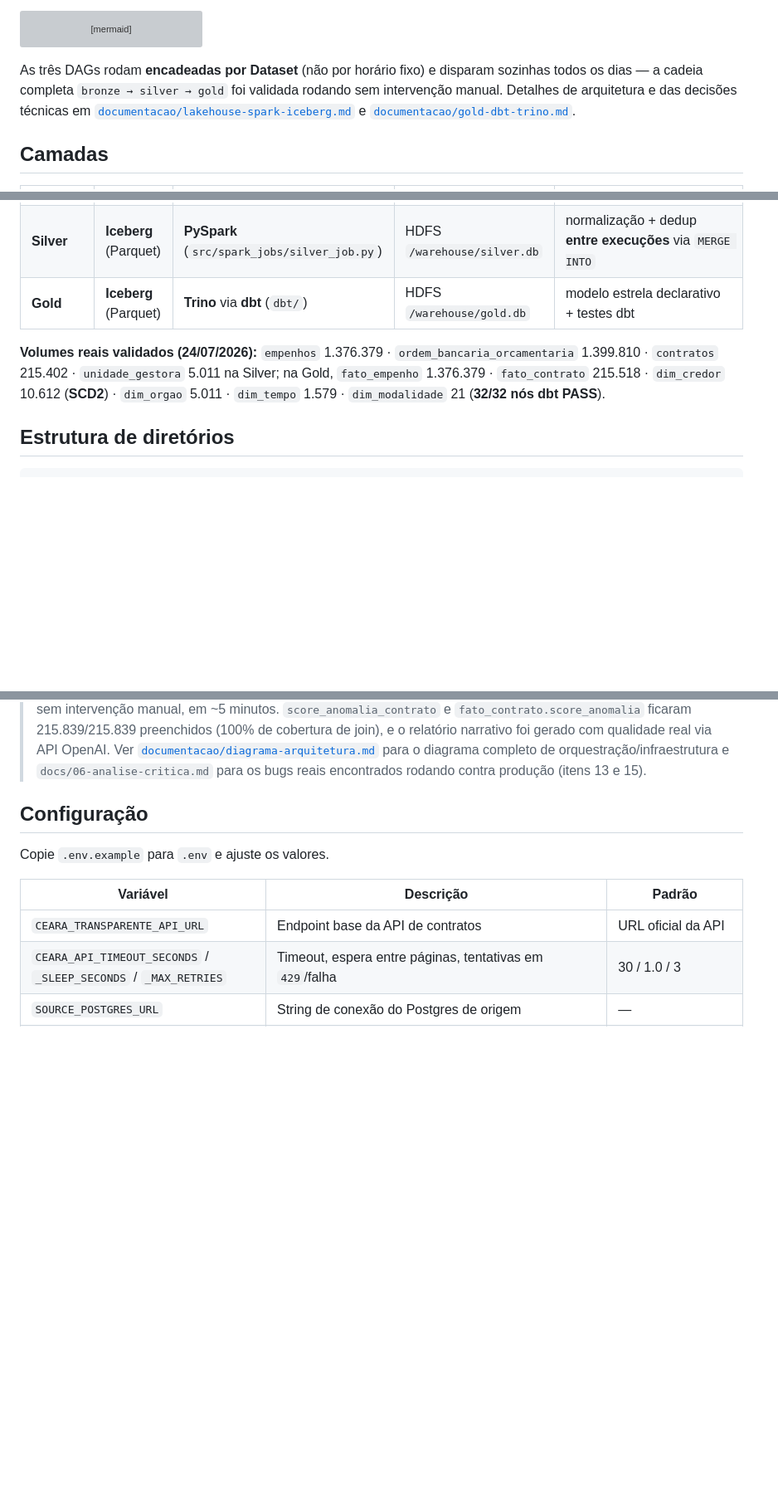
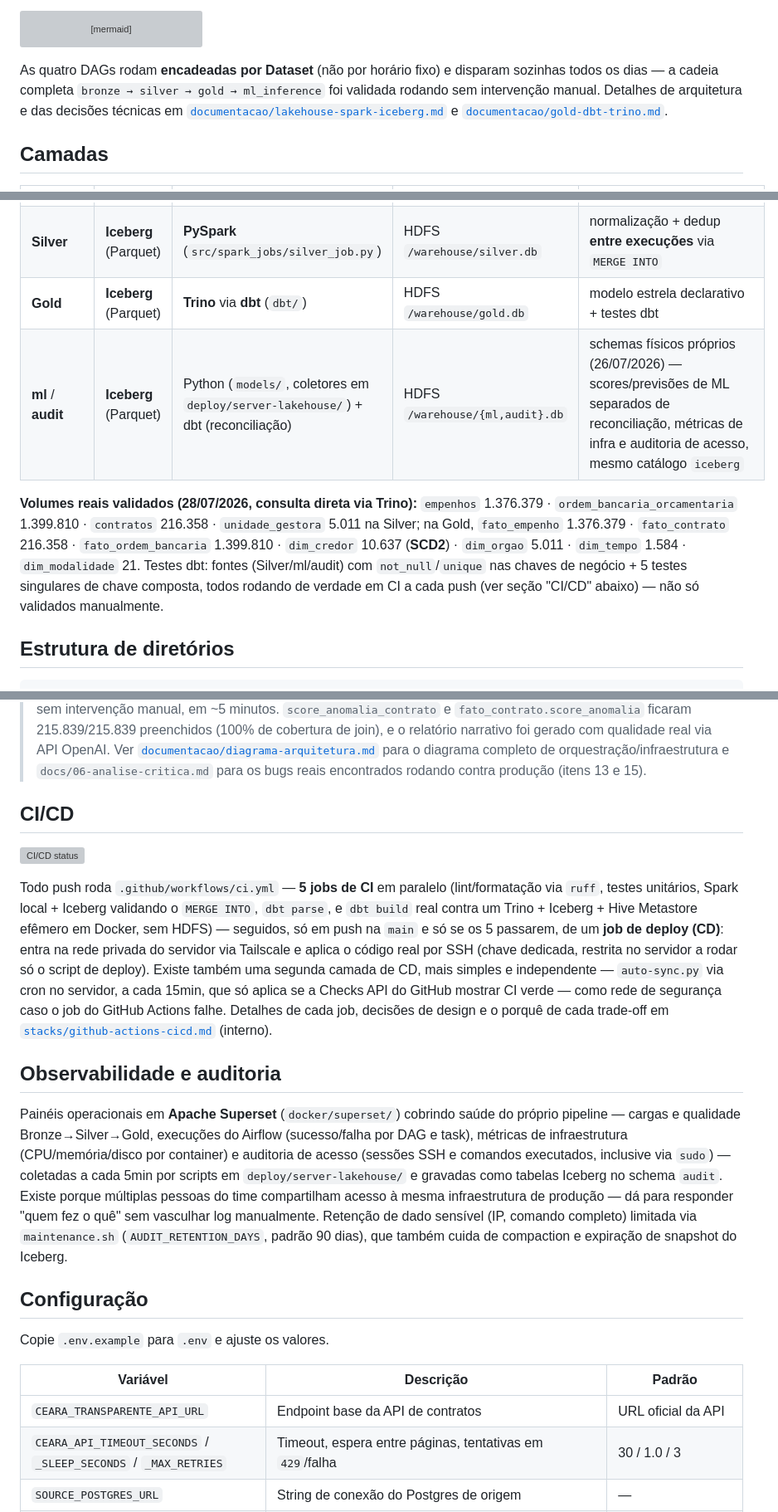
Before and after one commit to jaimejrs/data-engineering-lab-PY03, a Markdown page: README.md, 3 parts joined by grey strips. Shown at 83% size. Drawn GitHub-style; blank space fills up the shorter version; grey boxes are pictures that could not be loaded.

````diff
--- a/README.md
+++ b/README.md
@@ -65,9 +77,9 @@ flowchart LR
     G -->|SQL / BI| TRINO["Trino (serving :8085)"]
 ```
 
-As três DAGs rodam **encadeadas por Dataset** (não por horário fixo) e disparam
-sozinhas todos os dias — a cadeia completa `bronze → silver → gold` foi validada
-rodando sem intervenção manual. Detalhes de arquitetura e das decisões técnicas em
+As quatro DAGs rodam **encadeadas por Dataset** (não por horário fixo) e disparam
+sozinhas todos os dias — a cadeia completa `bronze → silver → gold → ml_inference` foi
+validada rodando sem intervenção manual. Detalhes de arquitetura e das decisões técnicas em
 [`documentacao/lakehouse-spark-iceberg.md`](documentacao/lakehouse-spark-iceberg.md) e
 [`documentacao/gold-dbt-trino.md`](documentacao/gold-dbt-trino.md).
 
@@ -78,11 +90,15 @@ rodando sem intervenção manual. Detalhes de arquitetura e das decisões técni
 | **Bronze** | JSON bruto | Python (`src/extractors`) via WebHDFS | HDFS `/bronze` | zona raw imutável; particionada `ano=/mes=/data_extracao=` |
 | **Silver** | **Iceberg** (Parquet) | **PySpark** (`src/spark_jobs/silver_job.py`) | HDFS `/warehouse/silver.db` | normalização + dedup **entre execuções** via `MERGE INTO` |
 | **Gold** | **Iceberg** (Parquet) | **Trino** via **dbt** (`dbt/`) | HDFS `/warehouse/gold.db` | modelo estrela declarativo + testes dbt |
+| **ml** / **audit** | **Iceberg** (Parquet) | Python (`models/`, coletores em `deploy/server-lakehouse/`) + dbt (reconciliação) | HDFS `/warehouse/{ml,audit}.db` | schemas físicos próprios (26/07/2026) — scores/previsões de ML separados de reconciliação, métricas de infra e auditoria de acesso, mesmo catálogo `iceberg` |
 
-**Volumes reais validados (24/07/2026):** `empenhos` 1.376.379 · `ordem_bancaria_orcamentaria`
-1.399.810 · `contratos` 215.402 · `unidade_gestora` 5.011 na Silver; na Gold, `fato_empenho`
-1.376.379 · `fato_contrato` 215.518 · `dim_credor` 10.612 (**SCD2**) · `dim_orgao` 5.011 ·
-`dim_tempo` 1.579 · `dim_modalidade` 21 (**32/32 nós dbt PASS**).
+**Volumes reais validados (28/07/2026, consulta direta via Trino):** `empenhos` 1.376.379 ·
+`ordem_bancaria_orcamentaria` 1.399.810 · `contratos` 216.358 · `unidade_gestora` 5.011 na
+Silver; na Gold, `fato_empenho` 1.376.379 · `fato_contrato` 216.358 · `fato_ordem_bancaria`
+1.399.810 · `dim_credor` 10.637 (**SCD2**) · `dim_orgao` 5.011 · `dim_tempo` 1.584 ·
+`dim_modalidade` 21. Testes dbt: fontes (Silver/ml/audit) com `not_null`/`unique` nas chaves
+de negócio + 5 testes singulares de chave composta, todos rodando de verdade em CI a cada
+push (ver seção "CI/CD" abaixo) — não só validados manualmente.
 
 ## Estrutura de diretórios
 
@@ -163,6 +183,33 @@ manuais pesados** (validado processando os 1,38M de empenhos do histórico compl
 > para o diagrama completo de orquestração/infraestrutura e
 > `docs/06-analise-critica.md` para os bugs reais encontrados rodando contra
 > produção (itens 13 e 15).
+
+## CI/CD
+
+[![CI/CD status](https://github.com/jaimejrs/data-engineering-lab-PY03/actions/workflows/ci.yml/badge.svg)](https://github.com/jaimejrs/data-engineering-lab-PY03/actions/workflows/ci.yml)
+
+Todo push roda `.github/workflows/ci.yml` — **5 jobs de CI** em paralelo (lint/formatação
+via `ruff`, testes unitários, Spark local + Iceberg validando o `MERGE INTO`, `dbt parse`,
+e `dbt build` real contra um Trino + Iceberg + Hive Metastore efêmero em Docker, sem HDFS)
+— seguidos, só em push na `main` e só se os 5 passarem, de um **job de deploy (CD)**: entra
+na rede privada do servidor via Tailscale e aplica o código real por SSH (chave dedicada,
+restrita no servidor a rodar só o script de deploy). Existe também uma segunda camada de
+CD, mais simples e independente — `auto-sync.py` via cron no servidor, a cada 15min, que só
+aplica se a Checks API do GitHub mostrar CI verde — como rede de segurança caso o job do
+GitHub Actions falhe. Detalhes de cada job, decisões de design e o porquê de cada trade-off
+em [`stacks/github-actions-cicd.md`](stacks/github-actions-cicd.md) (interno).
+
+## Observabilidade e auditoria
+
+Painéis operacionais em **Apache Superset** (`docker/superset/`) cobrindo saúde do próprio
+pipeline — cargas e qualidade Bronze→Silver→Gold, execuções do Airflow (sucesso/falha por
+DAG e task), métricas de infraestrutura (CPU/memória/disco por container) e auditoria de
+acesso (sessões SSH e comandos executados, inclusive via `sudo`) — coletadas a cada 5min por
+scripts em `deploy/server-lakehouse/` e gravadas como tabelas Iceberg no schema `audit`.
+Existe porque múltiplas pessoas do time compartilham acesso à mesma infraestrutura de
+produção — dá para responder "quem fez o quê" sem vasculhar log manualmente. Retenção de
+dado sensível (IP, comando completo) limitada via `maintenance.sh` (`AUDIT_RETENTION_DAYS`,
+padrão 90 dias), que também cuida de compaction e expiração de snapshot do Iceberg.
 
 ## Configuração
 
````
Also changed, not shown: other parts of README.md (+24 -6 lines).
